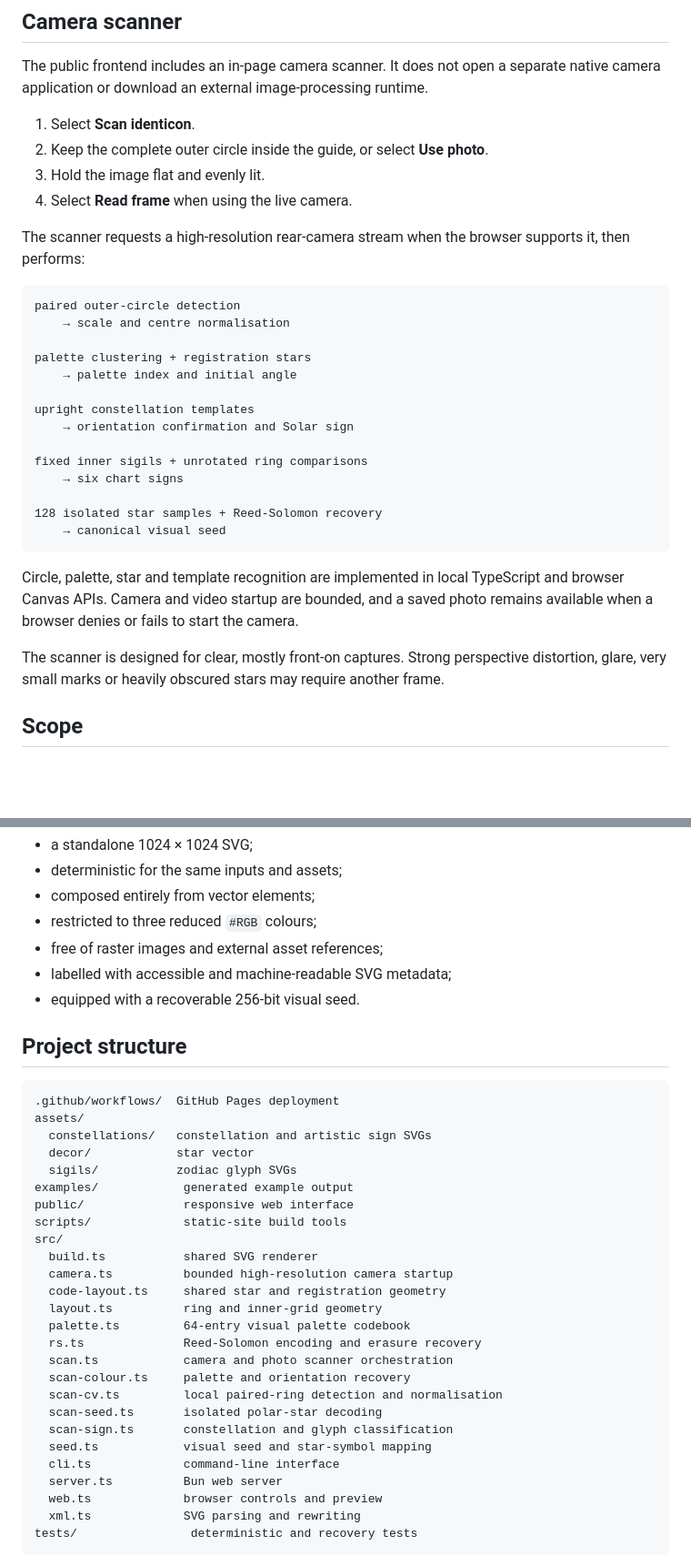
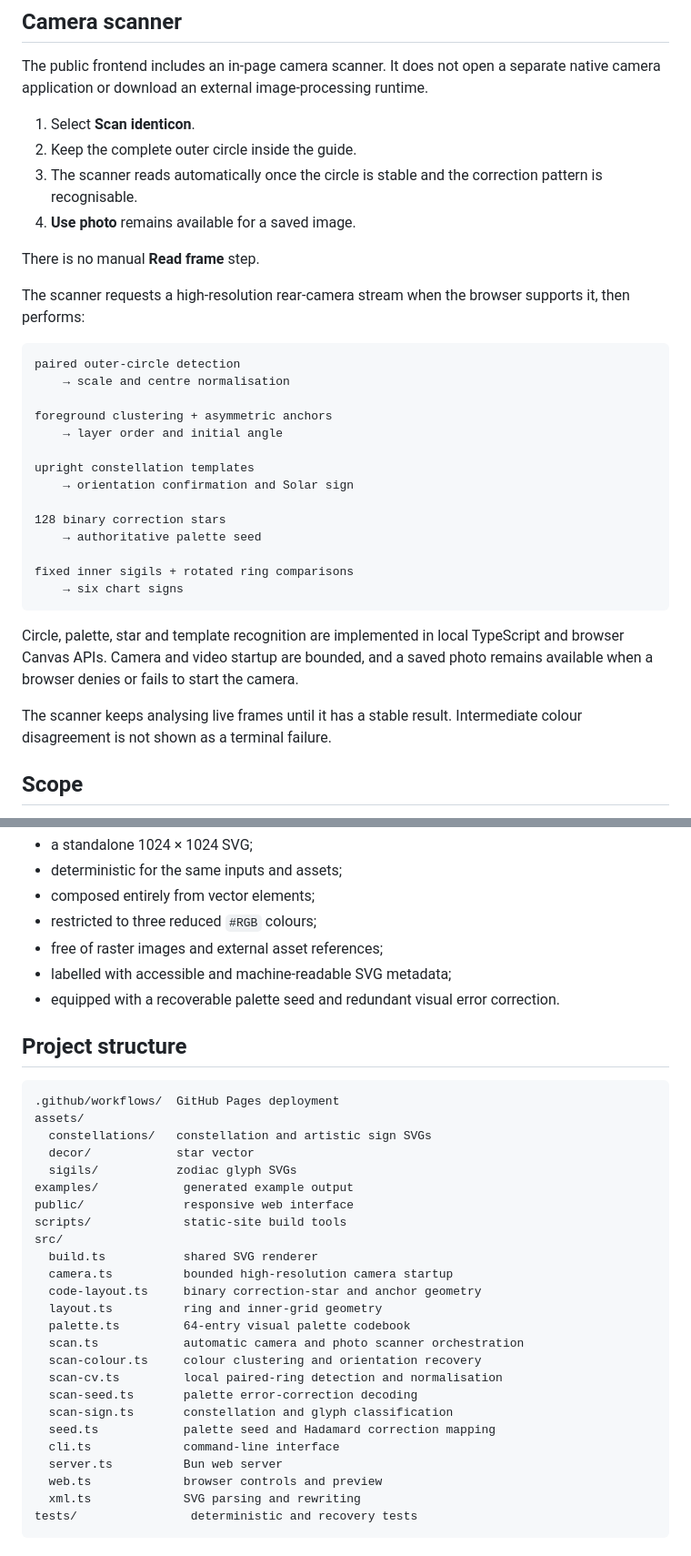
Before and after one commit to Online-Arcana/astral-identicons, a Markdown page: README.md, 2 parts joined by grey strips. Shown at 91% size. Rendered like a GitHub page; blank space fills up the shorter version.

````diff
--- a/README.md
+++ b/README.md
@@ -56,9 +62,11 @@ The decoder can reconstruct up to 32 known erased bytes, such as cells marked un
 The public frontend includes an in-page camera scanner. It does not open a separate native camera application or download an external image-processing runtime.
 
 1. Select **Scan identicon**.
-2. Keep the complete outer circle inside the guide, or select **Use photo**.
-3. Hold the image flat and evenly lit.
-4. Select **Read frame** when using the live camera.
+2. Keep the complete outer circle inside the guide.
+3. The scanner reads automatically once the circle is stable and the correction pattern is recognisable.
+4. **Use photo** remains available for a saved image.
+
+There is no manual **Read frame** step.
 
 The scanner requests a high-resolution rear-camera stream when the browser supports it, then performs:
 
@@ -66,22 +74,22 @@ The scanner requests a high-resolution rear-camera stream when the browser suppo
 paired outer-circle detection
     → scale and centre normalisation
 
-palette clustering + registration stars
-    → palette index and initial angle
+foreground clustering + asymmetric anchors
+    → layer order and initial angle
 
 upright constellation templates
     → orientation confirmation and Solar sign
 
-fixed inner sigils + unrotated ring comparisons
+128 binary correction stars
+    → authoritative palette seed
+
+fixed inner sigils + rotated ring comparisons
     → six chart signs
-
-128 isolated star samples + Reed-Solomon recovery
-    → canonical visual seed
 ```
 
 Circle, palette, star and template recognition are implemented in local TypeScript and browser Canvas APIs. Camera and video startup are bounded, and a saved photo remains available when a browser denies or fails to start the camera.
 
-The scanner is designed for clear, mostly front-on captures. Strong perspective distortion, glare, very small marks or heavily obscured stars may require another frame.
+The scanner keeps analysing live frames until it has a stable result. Intermediate colour disagreement is not shown as a terminal failure.
 
 ## Scope
 
@@ -172,7 +180,7 @@ Every generated identicon is:
 - restricted to three reduced `#RGB` colours;
 - free of raster images and external asset references;
 - labelled with accessible and machine-readable SVG metadata;
-- equipped with a recoverable 256-bit visual seed.
+- equipped with a recoverable palette seed and redundant visual error correction.
 
 ## Project structure
 
@@ -188,16 +196,15 @@ scripts/             static-site build tools
 src/
   build.ts           shared SVG renderer
   camera.ts          bounded high-resolution camera startup
-  code-layout.ts     shared star and registration geometry
+  code-layout.ts     binary correction-star and anchor geometry
   layout.ts          ring and inner-grid geometry
   palette.ts         64-entry visual palette codebook
-  rs.ts              Reed-Solomon encoding and erasure recovery
-  scan.ts            camera and photo scanner orchestration
-  scan-colour.ts     palette and orientation recovery
+  scan.ts            automatic camera and photo scanner orchestration
+  scan-colour.ts     colour clustering and orientation recovery
   scan-cv.ts         local paired-ring detection and normalisation
-  scan-seed.ts       isolated polar-star decoding
+  scan-seed.ts       palette error-correction decoding
   scan-sign.ts       constellation and glyph classification
-  seed.ts            visual seed and star-symbol mapping
+  seed.ts            palette seed and Hadamard correction mapping
   cli.ts             command-line interface
   server.ts          Bun web server
   web.ts             browser controls and preview
````
Also changed, not shown: other parts of README.md (+33 -27 lines).
